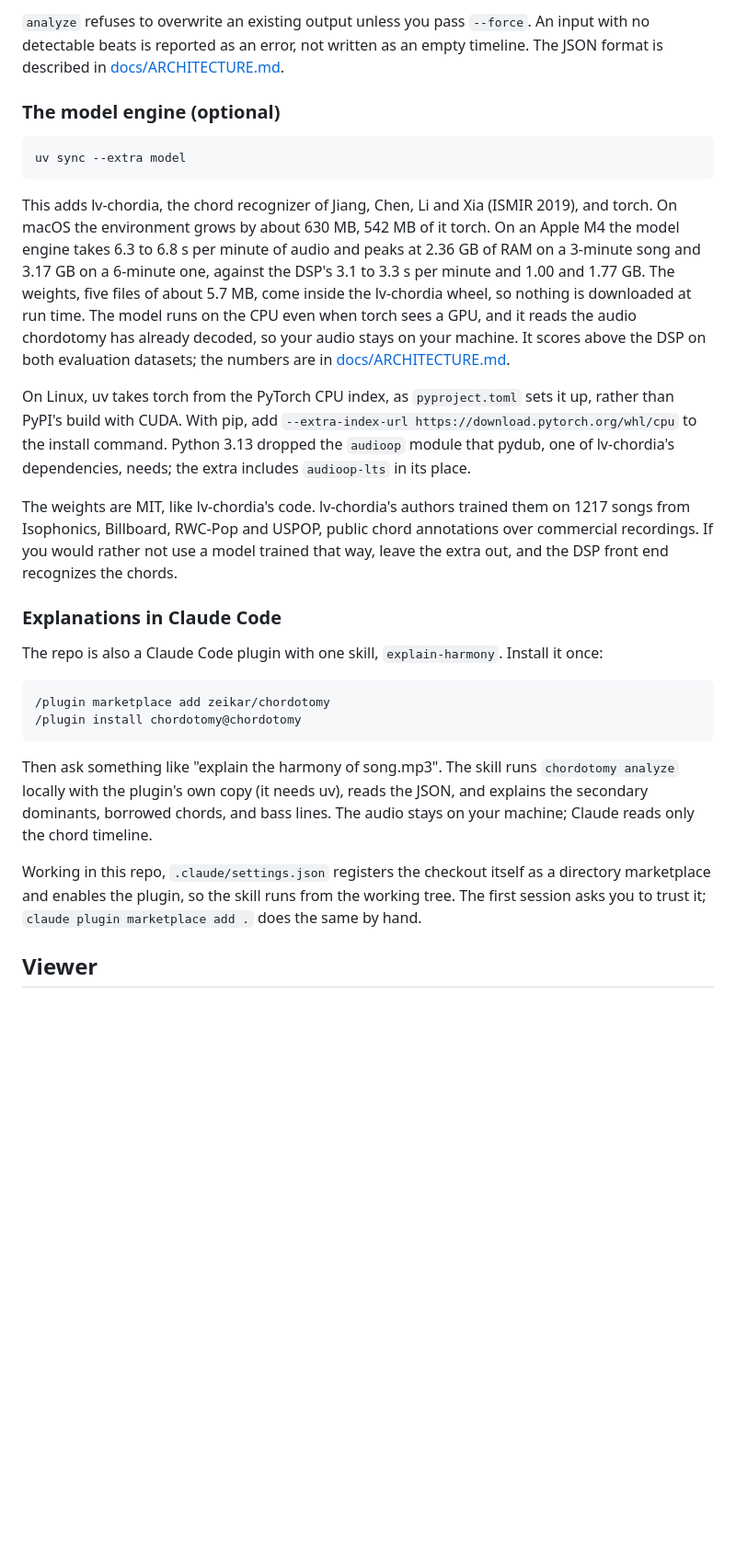
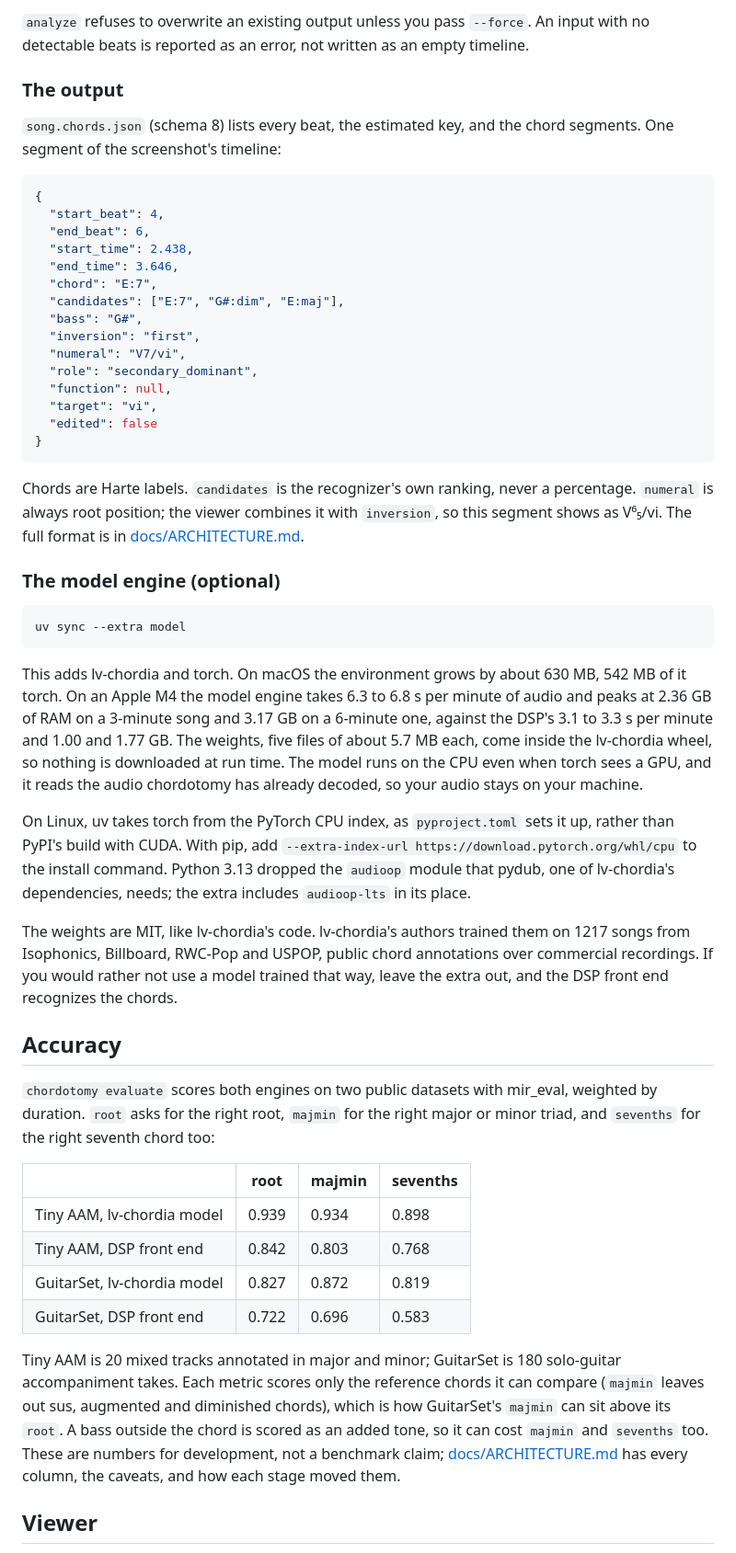
Before and after one commit to zeikar/chordotomy, a Markdown page: README.md, the part around one of its changes. Shown at 92% size. Rendered like a GitHub page; blank space fills up the shorter version.

````diff
--- a/README.md
+++ b/README.md
@@ -43,5 +52,29 @@ uv run chordotomy analyze song.mp3 --engine dsp  # the DSP front end, even with
 
-`analyze` refuses to overwrite an existing output unless you pass `--force`. An input with no detectable beats is reported as an error, not written as an empty timeline. The JSON format is described in [docs/ARCHITECTURE.md](docs/ARCHITECTURE.md#the-chord-timeline-json).
+`analyze` refuses to overwrite an existing output unless you pass `--force`. An input with no detectable beats is reported as an error, not written as an empty timeline.
+
+### The output
+
+`song.chords.json` (schema 8) lists every beat, the estimated key, and the chord segments. One segment of the screenshot's timeline:
+
+```json
+{
+  "start_beat": 4,
+  "end_beat": 6,
+  "start_time": 2.438,
+  "end_time": 3.646,
+  "chord": "E:7",
+  "candidates": ["E:7", "G#:dim", "E:maj"],
+  "bass": "G#",
+  "inversion": "first",
+  "numeral": "V7/vi",
+  "role": "secondary_dominant",
+  "function": null,
+  "target": "vi",
+  "edited": false
+}
+```
+
+Chords are Harte labels. `candidates` is the recognizer's own ranking, never a percentage. `numeral` is always root position; the viewer combines it with `inversion`, so this segment shows as V⁶₅/vi. The full format is in [docs/ARCHITECTURE.md](docs/ARCHITECTURE.md#the-chord-timeline-json).
 
 ### The model engine (optional)
 
@@ -49,24 +82,24 @@ uv run chordotomy analyze song.mp3 --engine dsp  # the DSP front end, even with
 uv sync --extra model
 ```
 
-This adds lv-chordia, the chord recognizer of Jiang, Chen, Li and Xia (ISMIR 2019), and torch. On macOS the environment grows by about 630 MB, 542 MB of it torch. On an Apple M4 the model engine takes 6.3 to 6.8 s per minute of audio and peaks at 2.36 GB of RAM on a 3-minute song and 3.17 GB on a 6-minute one, against the DSP's 3.1 to 3.3 s per minute and 1.00 and 1.77 GB. The weights, five files of about 5.7 MB, come inside the lv-chordia wheel, so nothing is downloaded at run time. The model runs on the CPU even when torch sees a GPU, and it reads the audio chordotomy has already decoded, so your audio stays on your machine. It scores above the DSP on both evaluation datasets; the numbers are in [docs/ARCHITECTURE.md](docs/ARCHITECTURE.md#model-engine).
+This adds lv-chordia and torch. On macOS the environment grows by about 630 MB, 542 MB of it torch. On an Apple M4 the model engine takes 6.3 to 6.8 s per minute of audio and peaks at 2.36 GB of RAM on a 3-minute song and 3.17 GB on a 6-minute one, against the DSP's 3.1 to 3.3 s per minute and 1.00 and 1.77 GB. The weights, five files of about 5.7 MB each, come inside the lv-chordia wheel, so nothing is downloaded at run time. The model runs on the CPU even when torch sees a GPU, and it reads the audio chordotomy has already decoded, so your audio stays on your machine.
 
 On Linux, uv takes torch from the PyTorch CPU index, as `pyproject.toml` sets it up, rather than PyPI's build with CUDA. With pip, add `--extra-index-url https://download.pytorch.org/whl/cpu` to the install command. Python 3.13 dropped the `audioop` module that pydub, one of lv-chordia's dependencies, needs; the extra includes `audioop-lts` in its place.
 
 The weights are MIT, like lv-chordia's code. lv-chordia's authors trained them on 1217 songs from Isophonics, Billboard, RWC-Pop and USPOP, public chord annotations over commercial recordings. If you would rather not use a model trained that way, leave the extra out, and the DSP front end recognizes the chords.
 
-### Explanations in Claude Code
+## Accuracy
 
-The repo is also a Claude Code plugin with one skill, `explain-harmony`. Install it once:
+`chordotomy evaluate` scores both engines on two public datasets with mir_eval, weighted by duration. `root` asks for the right root, `majmin` for the right major or minor triad, and `sevenths` for the right seventh chord too:
 
-```text
-/plugin marketplace add zeikar/chordotomy
-/plugin install chordotomy@chordotomy
-```
+| | root | majmin | sevenths |
+|---|---|---|---|
+| Tiny AAM, lv-chordia model | 0.939 | 0.934 | 0.898 |
+| Tiny AAM, DSP front end | 0.842 | 0.803 | 0.768 |
+| GuitarSet, lv-chordia model | 0.827 | 0.872 | 0.819 |
+| GuitarSet, DSP front end | 0.722 | 0.696 | 0.583 |
 
-Then ask something like "explain the harmony of song.mp3". The skill runs `chordotomy analyze` locally with the plugin's own copy (it needs uv), reads the JSON, and explains the secondary dominants, borrowed chords, and bass lines. The audio stays on your machine; Claude reads only the chord timeline.
-
-Working in this repo, `.claude/settings.json` registers the checkout itself as a directory marketplace and enables the plugin, so the skill runs from the working tree. The first session asks you to trust it; `claude plugin marketplace add .` does the same by hand.
+Tiny AAM is 20 mixed tracks annotated in major and minor; GuitarSet is 180 solo-guitar accompaniment takes. Each metric scores only the reference chords it can compare (`majmin` leaves out sus, augmented and diminished chords), which is how GuitarSet's `majmin` can sit above its `root`. A bass outside the chord is scored as an added tone, so it can cost `majmin` and `sevenths` too. These are numbers for development, not a benchmark claim; [docs/ARCHITECTURE.md](docs/ARCHITECTURE.md#evaluation) has every column, the caveats, and how each stage moved them.
 
 ## Viewer
 
````
Also changed, not shown: other parts of README.md (+68 -23 lines), docs/images/viewer.png (added).
